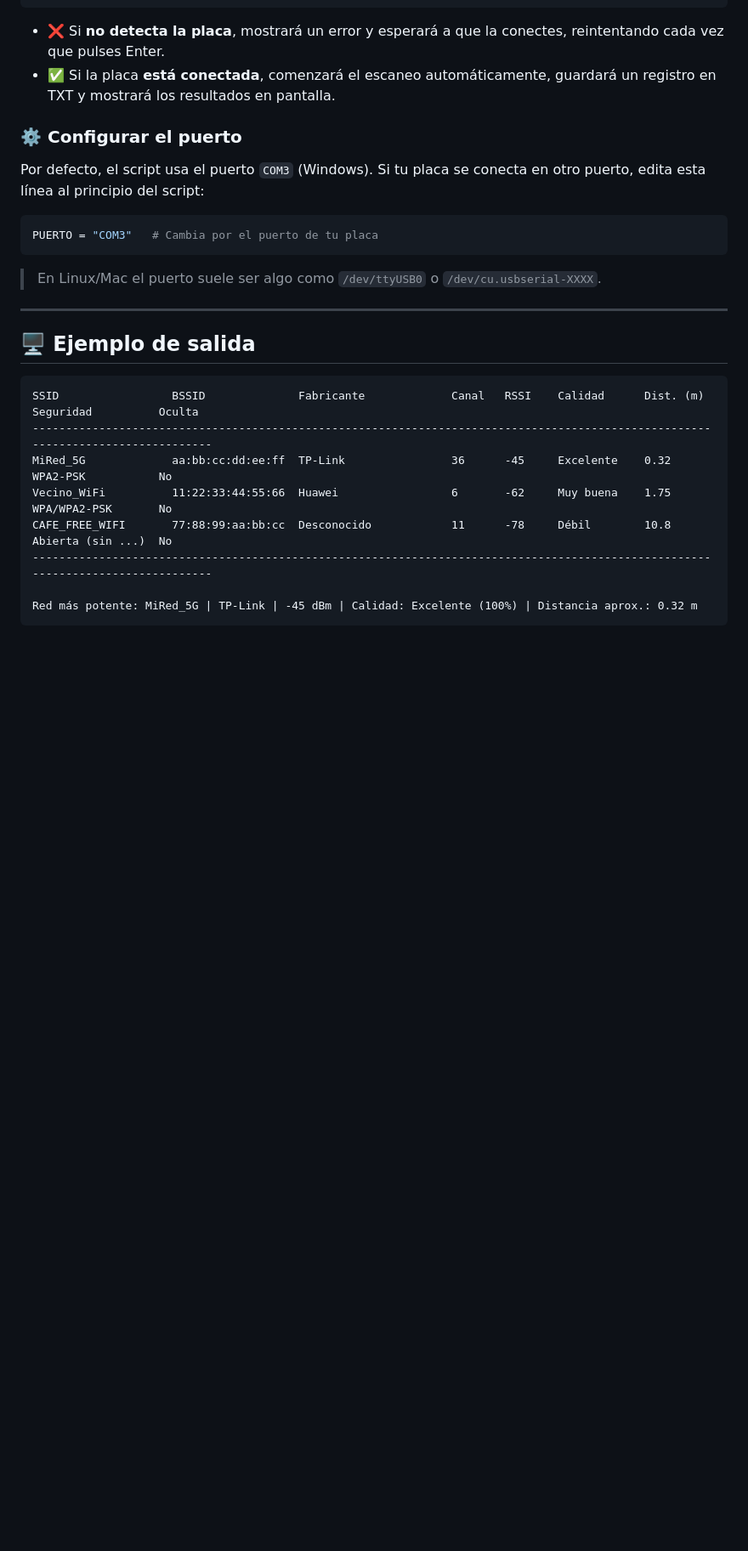
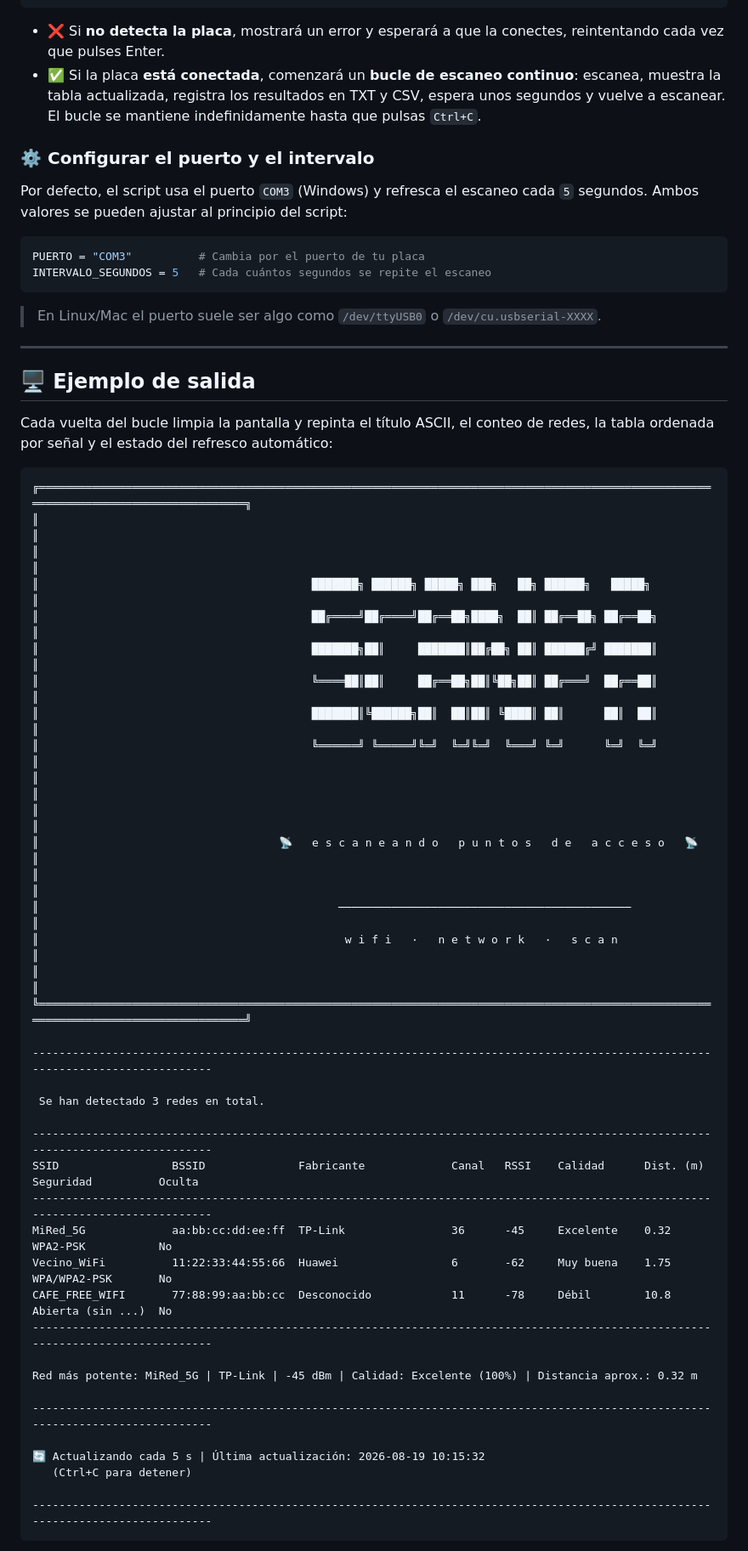
Before and after one commit to ContactAlexey/ScanPa, a Markdown page: README.md, the part around one of its changes. Shown at 85% size. Drawn GitHub-style; blank space fills up the shorter version.

````diff
--- a/README.md
+++ b/README.md
@@ -157,14 +151,15 @@ El programa mostrará el título de bienvenida y esperará a que pulses **Enter*
 ```
 
 - ❌ Si **no detecta la placa**, mostrará un error y esperará a que la conectes, reintentando cada vez que pulses Enter.
-- ✅ Si la placa **está conectada**, comenzará el escaneo automáticamente, guardará un registro en TXT y mostrará los resultados en pantalla.
+- ✅ Si la placa **está conectada**, comenzará un **bucle de escaneo continuo**: escanea, muestra la tabla actualizada, registra los resultados en TXT y CSV, espera unos segundos y vuelve a escanear. El bucle se mantiene indefinidamente hasta que pulsas `Ctrl+C`.
 
-### ⚙️ Configurar el puerto
+### ⚙️ Configurar el puerto y el intervalo
 
-Por defecto, el script usa el puerto `COM3` (Windows). Si tu placa se conecta en otro puerto, edita esta línea al principio del script:
+Por defecto, el script usa el puerto `COM3` (Windows) y refresca el escaneo cada `5` segundos. Ambos valores se pueden ajustar al principio del script:
 
 ```python
-PUERTO = "COM3"   # Cambia por el puerto de tu placa
+PUERTO = "COM3"          # Cambia por el puerto de tu placa
+INTERVALO_SEGUNDOS = 5   # Cada cuántos segundos se repite el escaneo
 ```
 
 > En Linux/Mac el puerto suele ser algo como `/dev/ttyUSB0` o `/dev/cu.usbserial-XXXX`.
@@ -173,7 +168,32 @@ PUERTO = "COM3"   # Cambia por el puerto de tu placa
 
 ## 🖥️ Ejemplo de salida
 
+Cada vuelta del bucle limpia la pantalla y repinta el título ASCII, el conteo de redes, la tabla ordenada por señal y el estado del refresco automático:
+
 ```
+╔═════════════════════════════════════════════════════════════════════════════════════════════════════════════════════════════════════╗
+║                                                                                                                                     ║
+║                                                                                                                                     ║
+║                                         ███████╗ ██████╗ █████╗ ███╗   ██╗ ██████╗   █████╗                                         ║
+║                                         ██╔════╝██╔════╝██╔══██╗████╗  ██║ ██╔══██╗ ██╔══██╗                                        ║
+║                                         ███████╗██║     ███████║██╔██╗ ██║ ██████╔╝ ███████║                                        ║
+║                                         ╚════██║██║     ██╔══██╗██║╚██╗██║ ██╔═══╝  ██╔══██║                                        ║
+║                                         ███████║╚██████╗██║  ██║██║ ╚████║ ██║      ██║  ██║                                        ║
+║                                         ╚══════╝ ╚═════╝╚═╝  ╚═╝╚═╝  ╚═══╝ ╚═╝      ╚═╝  ╚═╝                                        ║
+║                                                                                                                                     ║
+║                                                                                                                                     ║
+║                                    📡   e s c a n e a n d o   p u n t o s   d e   a c c e s o   📡                                  ║
+║                                                                                                                                     ║
+║                                             ────────────────────────────────────────────                                            ║
+║                                              w i f i   ·   n e t w o r k   ·   s c a n                                              ║
+║                                                                                                                                     ║
+╚═════════════════════════════════════════════════════════════════════════════════════════════════════════════════════════════════════╝
+
+---------------------------------------------------------------------------------------------------------------------------------
+
+ Se han detectado 3 redes en total.
+
+---------------------------------------------------------------------------------------------------------------------------------
 SSID                 BSSID              Fabricante             Canal   RSSI    Calidad      Dist. (m)   Seguridad          Oculta
 ---------------------------------------------------------------------------------------------------------------------------------
 MiRed_5G             aa:bb:cc:dd:ee:ff  TP-Link                36      -45     Excelente    0.32        WPA2-PSK           No
@@ -182,4 +202,11 @@ CAFE_FREE_WIFI       77:88:99:aa:bb:cc  Desconocido            11      -78     D
 ---------------------------------------------------------------------------------------------------------------------------------
 
 Red más potente: MiRed_5G | TP-Link | -45 dBm | Calidad: Excelente (100%) | Distancia aprox.: 0.32 m
+
+---------------------------------------------------------------------------------------------------------------------------------
+
+🔄 Actualizando cada 5 s | Última actualización: 2026-08-19 10:15:32
+   (Ctrl+C para detener)
+
+---------------------------------------------------------------------------------------------------------------------------------
 ```
````
Also changed, not shown: other parts of README.md (+46 -34 lines).
